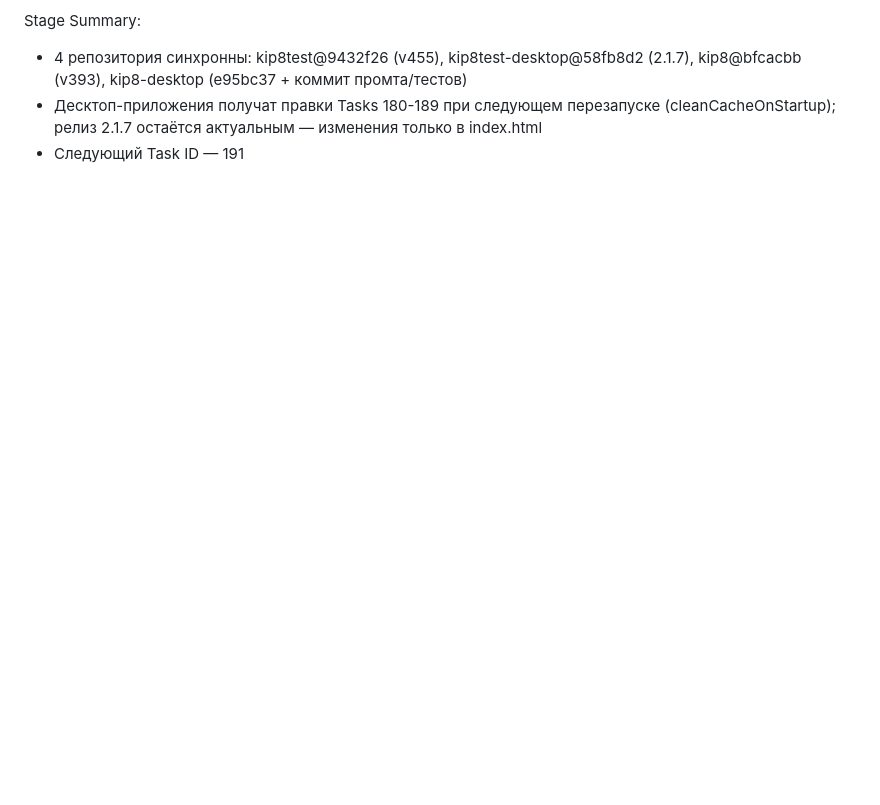
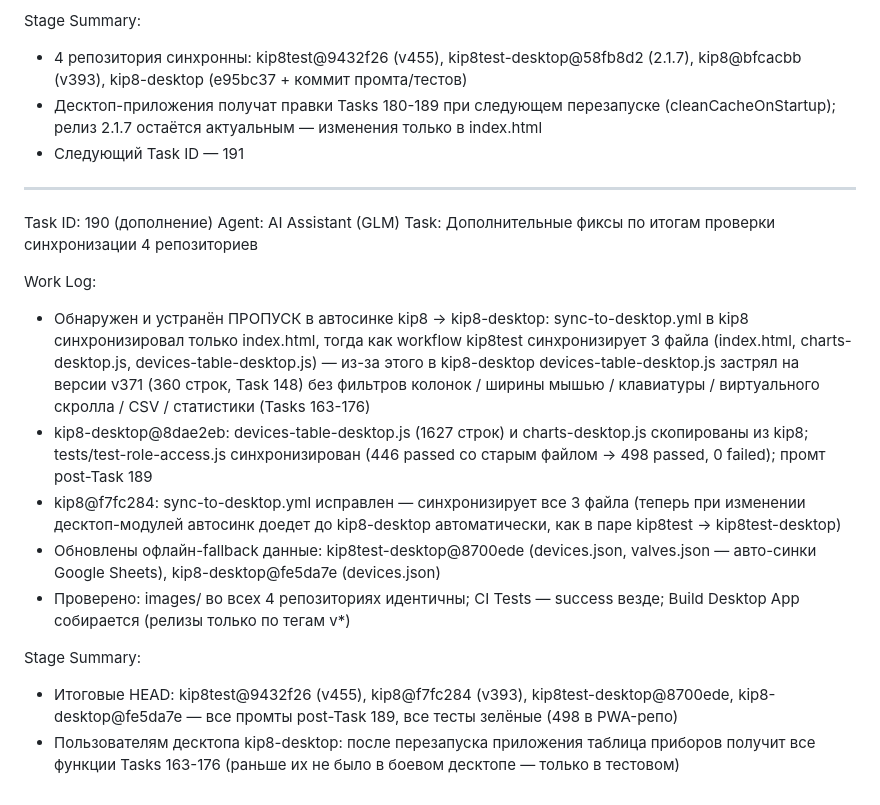
Before and after one commit to bloknett-design/kip8test-desktop, a Markdown page: worklog.md, the part around the change. Drawn GitHub-style; blank space fills up the shorter version.

Commit message:
docs: Task 190 (дополнение) — фикс автосинка kip8→kip8-desktop (3 файла), devices-table Tasks 163-176, данные

```diff
--- a/worklog.md
+++ b/worklog.md
@@ -1316,3 +1316,37 @@ Stage Summary:
   перезапуске (cleanCacheOnStartup); релиз 2.1.7 остаётся актуальным —
   изменения только в index.html
 - Следующий Task ID — 191
+
+---
+Task ID: 190 (дополнение)
+Agent: AI Assistant (GLM)
+Task: Дополнительные фиксы по итогам проверки синхронизации 4 репозиториев
+
+Work Log:
+- Обнаружен и устранён ПРОПУСК в автосинке kip8 → kip8-desktop:
+  sync-to-desktop.yml в kip8 синхронизировал только index.html, тогда
+  как workflow kip8test синхронизирует 3 файла (index.html,
+  charts-desktop.js, devices-table-desktop.js) — из-за этого в
+  kip8-desktop devices-table-desktop.js застрял на версии v371
+  (360 строк, Task 148) без фильтров колонок / ширины мышью /
+  клавиатуры / виртуального скролла / CSV / статистики (Tasks 163-176)
+- kip8-desktop@8dae2eb: devices-table-desktop.js (1627 строк) и
+  charts-desktop.js скопированы из kip8; tests/test-role-access.js
+  синхронизирован (446 passed со старым файлом → 498 passed, 0 failed);
+  промт post-Task 189
+- kip8@f7fc284: sync-to-desktop.yml исправлен — синхронизирует все
+  3 файла (теперь при изменении десктоп-модулей автосинк доедет до
+  kip8-desktop автоматически, как в паре kip8test → kip8test-desktop)
+- Обновлены офлайн-fallback данные: kip8test-desktop@8700ede
+  (devices.json, valves.json — авто-синки Google Sheets),
+  kip8-desktop@fe5da7e (devices.json)
+- Проверено: images/ во всех 4 репозиториях идентичны; CI Tests —
+  success везде; Build Desktop App собирается (релизы только по тегам v*)
+
+Stage Summary:
+- Итоговые HEAD: kip8test@9432f26 (v455), kip8@f7fc284 (v393),
+  kip8test-desktop@8700ede, kip8-desktop@fe5da7e — все промты
+  post-Task 189, все тесты зелёные (498 в PWA-репо)
+- Пользователям десктопа kip8-desktop: после перезапуска приложения
+  таблица приборов получит все функции Tasks 163-176 (раньше их не было
+  в боевом десктопе — только в тестовом)
```
